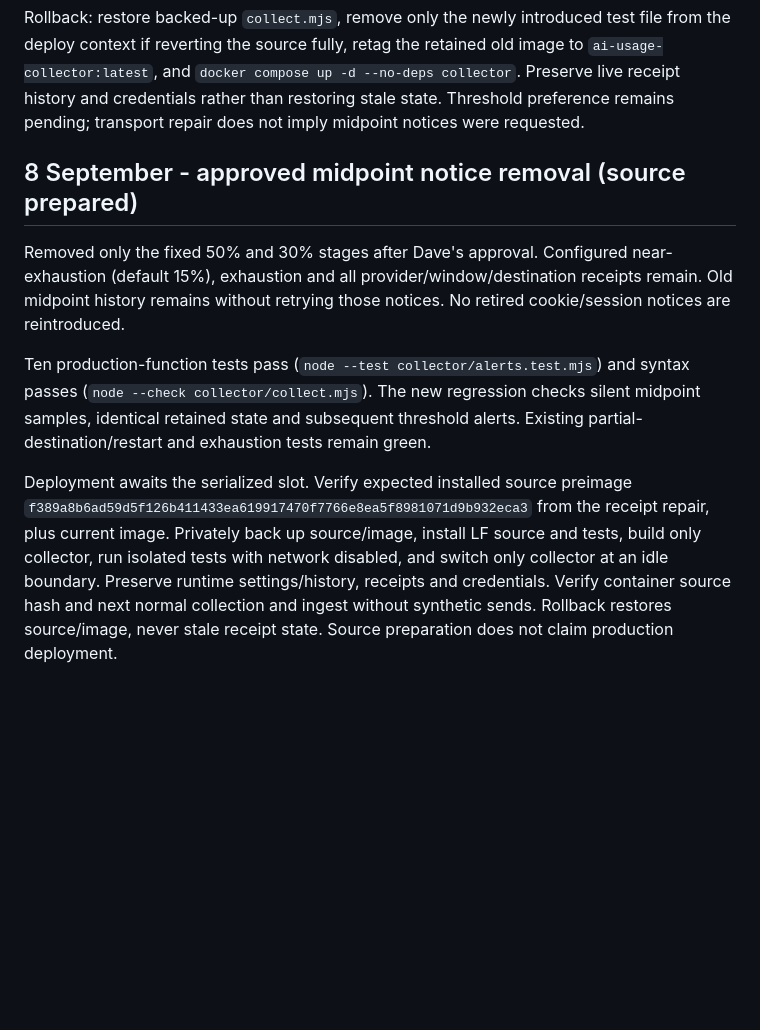
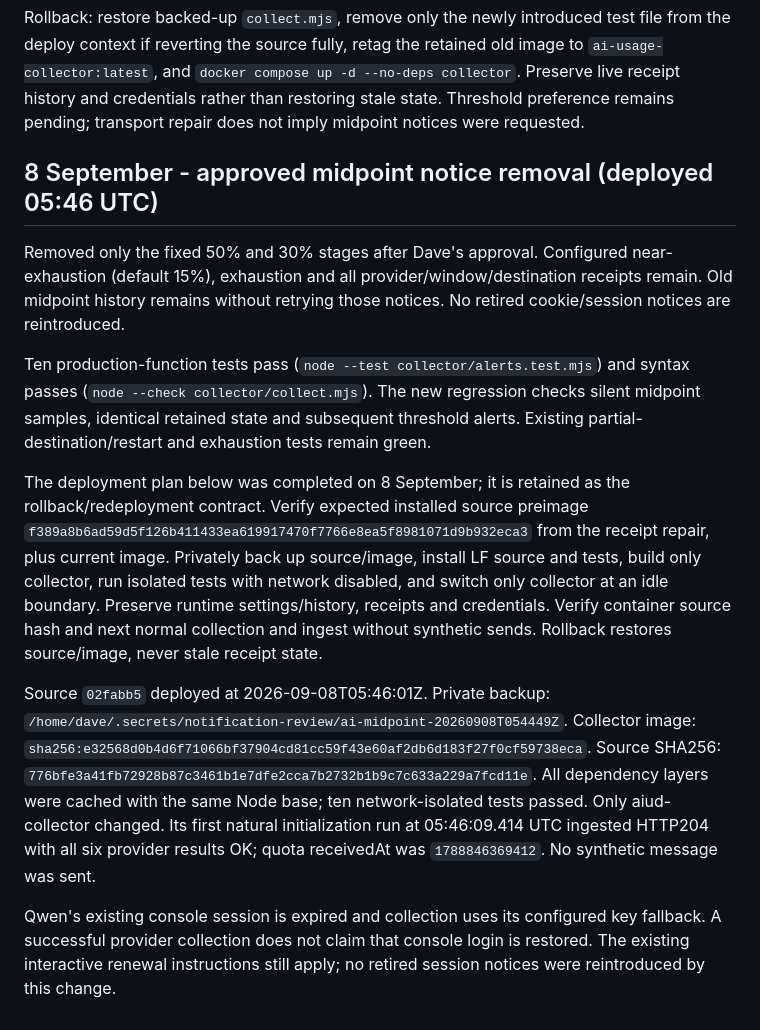
Before and after one commit to davedavedavenm/ai-usage-dashboard, a Markdown page: ALERT-REPAIR-2026-09-07.md, the part around the change. Drawn GitHub-style; blank space fills up the shorter version.

Commit message:
docs: record deployed allowance notice policy and natural proof

```diff
--- a/ALERT-REPAIR-2026-09-07.md
+++ b/ALERT-REPAIR-2026-09-07.md
@@ -27,7 +27,7 @@ Source b506f1d deployed after a private exact-preimage backup and nine tests ins
 Rollback: restore backed-up `collect.mjs`, remove only the newly introduced test file from the deploy context if reverting the source fully, retag the retained old image to `ai-usage-collector:latest`, and `docker compose up -d --no-deps collector`. Preserve live receipt history and credentials rather than restoring stale state. Threshold preference remains pending; transport repair does not imply midpoint notices were requested.
 
 
-## 8 September - approved midpoint notice removal (source prepared)
+## 8 September - approved midpoint notice removal (deployed 05:46 UTC)
 
 Removed only the fixed 50% and 30% stages after Dave's approval. Configured
 near-exhaustion (default 15%), exhaustion and all provider/window/destination
@@ -39,11 +39,27 @@ and syntax passes (`node --check collector/collect.mjs`). The new regression
 checks silent midpoint samples, identical retained state and subsequent threshold
 alerts. Existing partial-destination/restart and exhaustion tests remain green.
 
-Deployment awaits the serialized slot. Verify expected installed source preimage
+The deployment plan below was completed on 8 September; it is retained as the
+rollback/redeployment contract. Verify expected installed source preimage
 `f389a8b6ad59d5f126b411433ea619917470f7766e8ea5f8981071d9b932eca3` from
 the receipt repair, plus current image. Privately back up source/image, install LF
 source and tests, build only collector, run isolated tests with network disabled,
 and switch only collector at an idle boundary. Preserve runtime settings/history,
 receipts and credentials. Verify container source hash and next normal collection
 and ingest without synthetic sends. Rollback restores source/image, never stale
-receipt state. Source preparation does not claim production deployment.
+receipt state.
+
+
+Source `02fabb5` deployed at 2026-09-08T05:46:01Z. Private backup:
+`/home/dave/.secrets/notification-review/ai-midpoint-20260908T054449Z`.
+Collector image: `sha256:e32568d0b4d6f71066bf37904cd81cc59f43e60af2db6d183f27f0cf59738eca`.
+Source SHA256: `776bfe3a41fb72928b87c3461b1e7dfe2cca7b2732b1b9c7c633a229a7fcd11e`.
+All dependency layers were cached with the same Node base; ten network-isolated
+tests passed. Only aiud-collector changed. Its first natural initialization run
+at 05:46:09.414 UTC ingested HTTP204 with all six provider results OK;
+quota receivedAt was `1788846369412`. No synthetic message was sent.
+
+Qwen's existing console session is expired and collection uses its configured
+key fallback. A successful provider collection does not claim that console login
+is restored. The existing interactive renewal instructions still apply; no
+retired session notices were reintroduced by this change.
```
